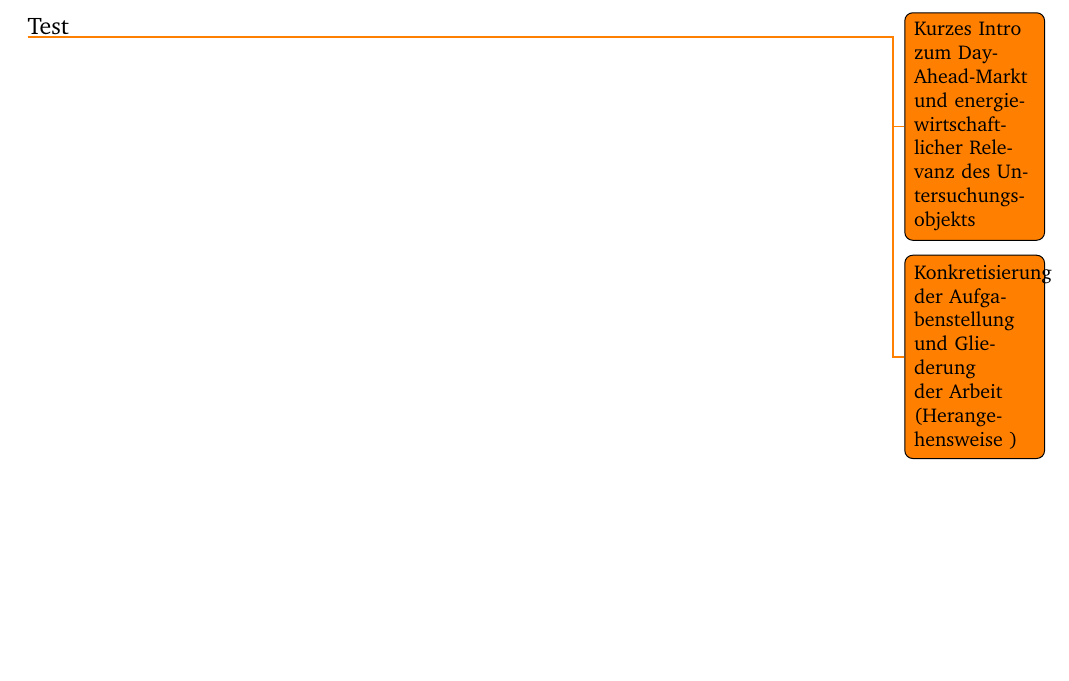
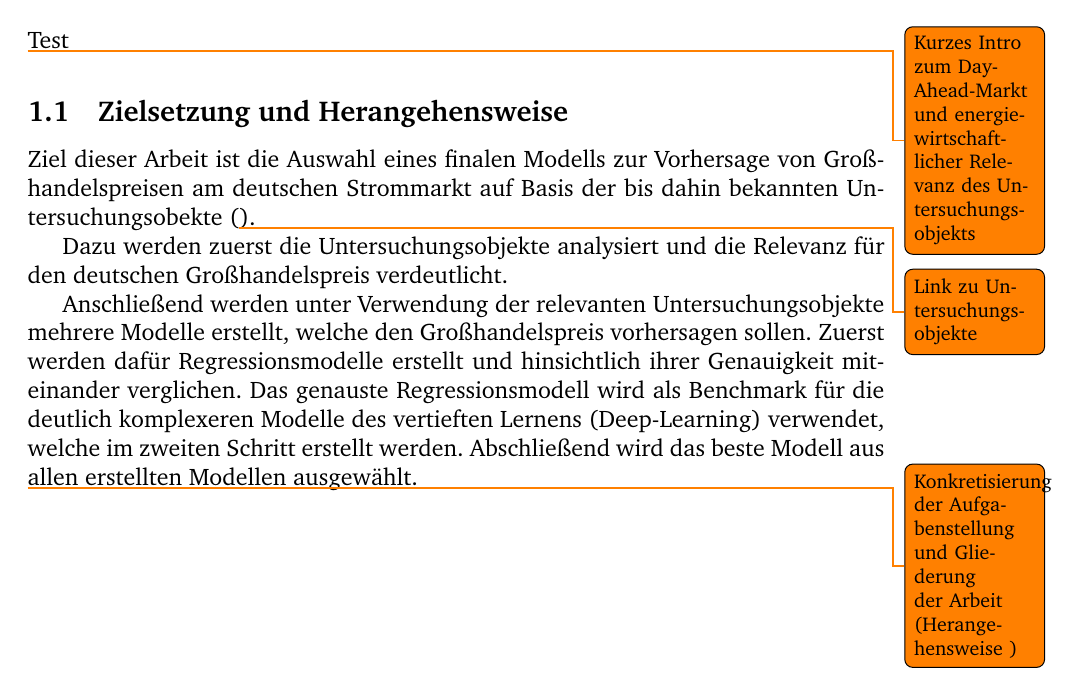
Before and after one commit to fhac-ewi/eda-datamining-grosshandelspreise, a LaTeX document (master.tex, which reads 01_Fragestellung.tex): part of page 3 of 8, cut so that both start at the same text, the shorter picture padded with empty space. Compiled offline with pdfLaTeX.

Commit message:
Added Zielsetzung und Herangehensweise

```diff
--- a/01_Fragestellung.tex
+++ b/01_Fragestellung.tex
@@ -3,4 +3,13 @@ Test
 
 \todo{Kurzes Intro zum Day-Ahead-Markt und energiewirtschaftlicher Relevanz des Untersuchungsobjekts}
 
+
+\subsection{Zielsetzung und Herangehensweise}
+Ziel dieser Arbeit ist die Auswahl eines finalen Modells zur Vorhersage von Großhandelspreisen am deutschen Strommarkt auf Basis der bis dahin bekannten Untersuchungsobekte (\todo{Link zu Untersuchungsobjekte}).
+
+Dazu werden zuerst die Untersuchungsobjekte analysiert und die Relevanz für den deutschen Großhandelspreis verdeutlicht.
+
+Anschließend werden unter Verwendung der relevanten Untersuchungsobjekte mehrere Modelle erstellt, welche den Großhandelspreis vorhersagen sollen. Zuerst werden dafür Regressionsmodelle erstellt und hinsichtlich ihrer Genauigkeit miteinander verglichen. Das genauste Regressionsmodell wird als Benchmark für die deutlich komplexeren Modelle des vertieften Lernens (Deep-Learning) verwendet, welche im zweiten Schritt erstellt werden. Abschließend wird das beste Modell aus allen erstellten Modellen ausgewählt.
+
+
 \todo{Konkretisierung der Aufgabenstellung und Gliederung der Arbeit (Herangehensweise )}
```
